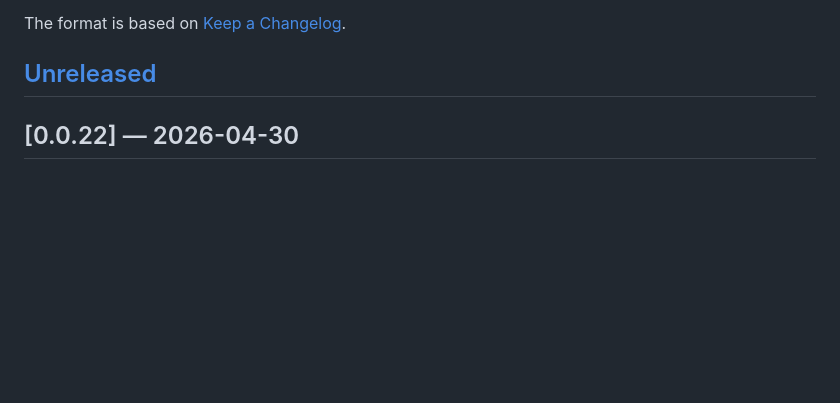
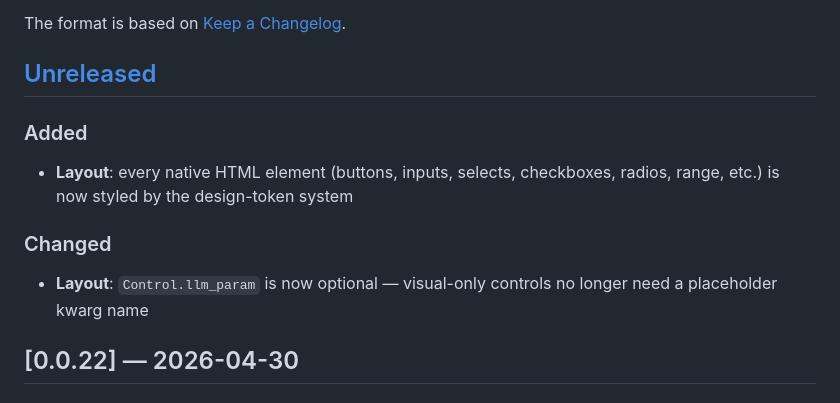
Before and after one commit to eliasdabbas/chatnificent, a Markdown page: CHANGELOG.md, the part around the change. GitHub-like rendering; blank space fills up the shorter version.

Commit message:
docs(changelog): note tokenized native elements and optional Control.llm_param

```diff
--- a/CHANGELOG.md
+++ b/CHANGELOG.md
@@ -5,6 +5,14 @@ All notable changes to Chatnificent will be documented in this file.
 The format is based on [Keep a Changelog](https://keepachangelog.com/en/1.1.0/).
 
 ## [Unreleased]
+
+### Added
+
+- **Layout**: every native HTML element (buttons, inputs, selects, checkboxes, radios, range, etc.) is now styled by the design-token system
+
+### Changed
+
+- **Layout**: `Control.llm_param` is now optional — visual-only controls no longer need a placeholder kwarg name
 
 ## [0.0.22] — 2026-04-30
 
```
